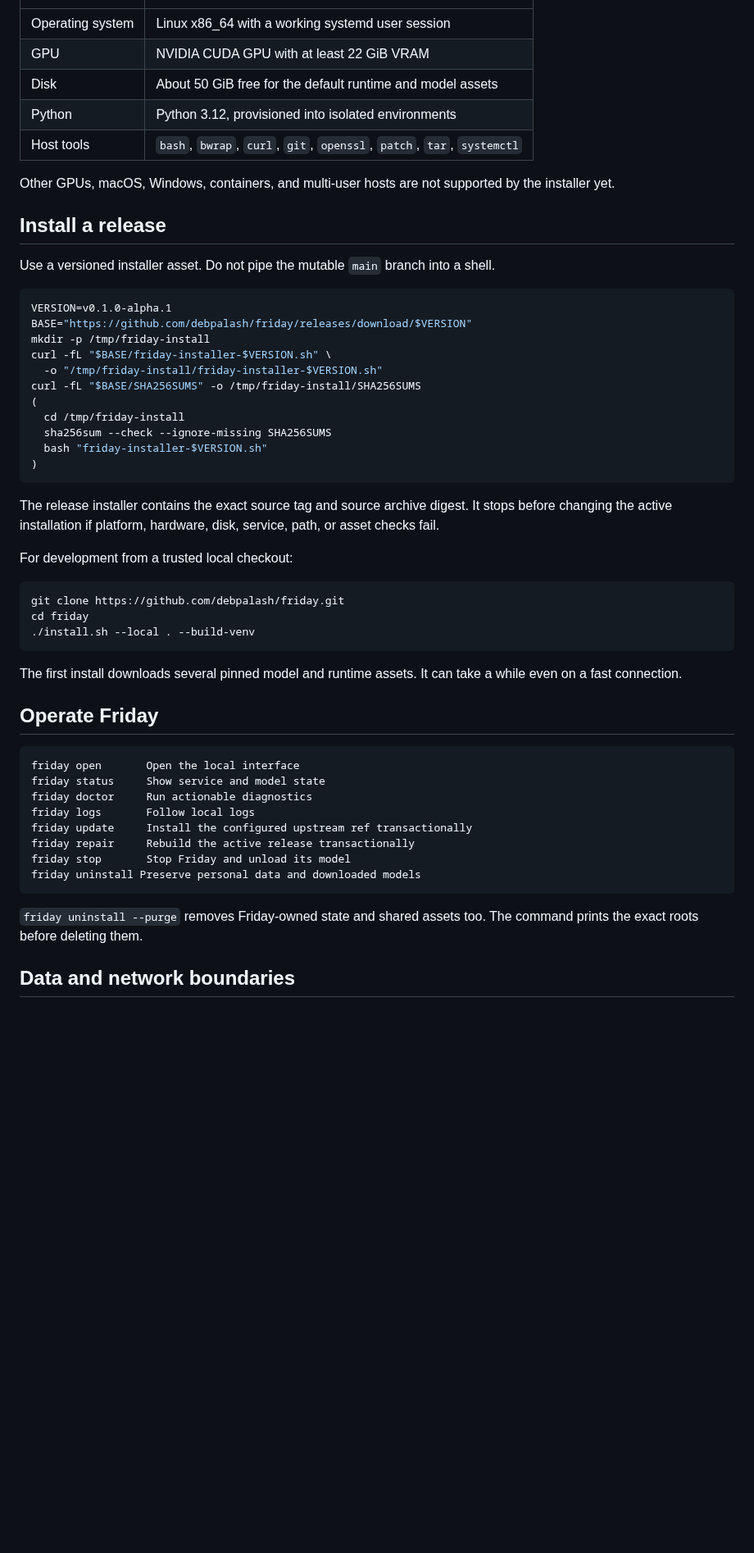
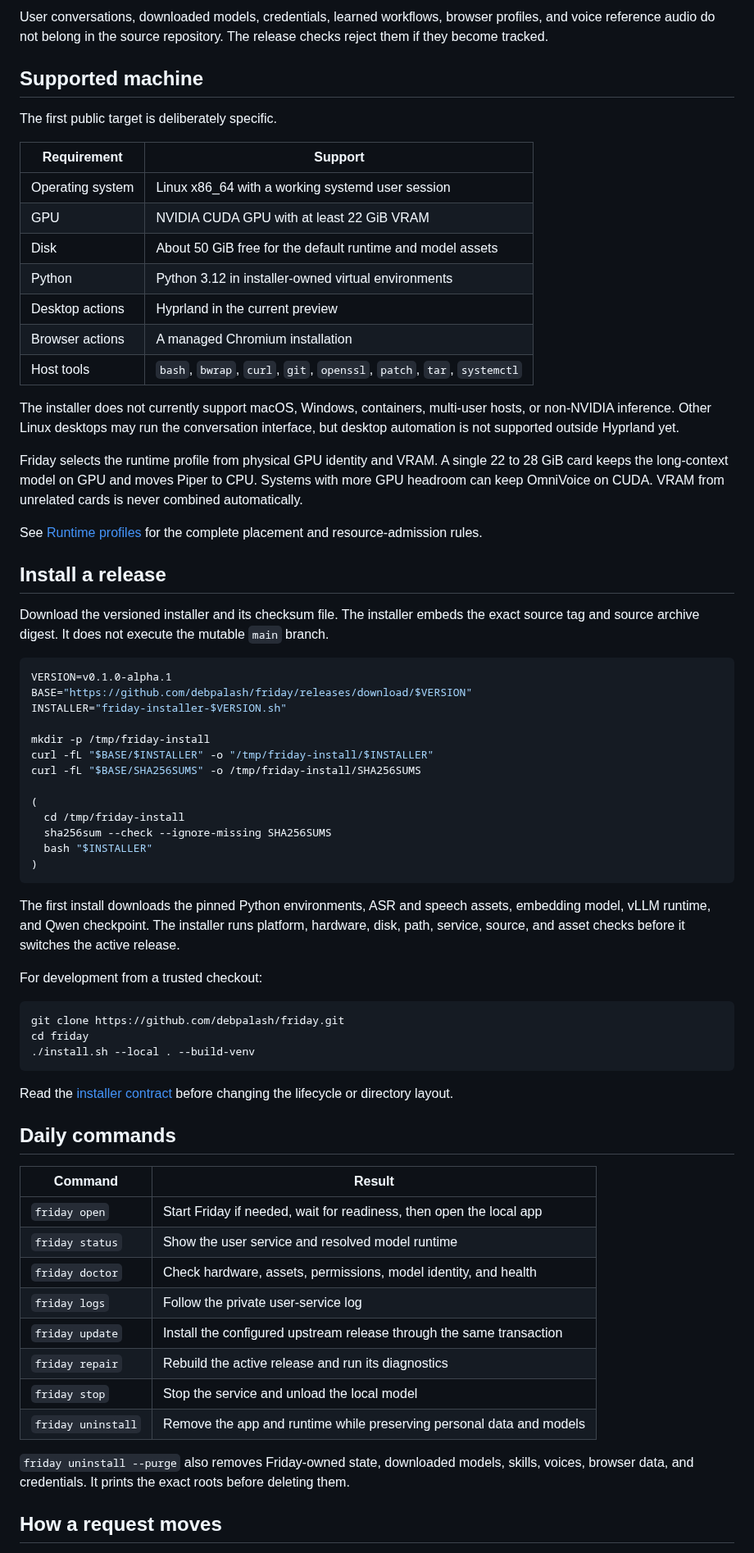
Before and after one commit to debpalash/friday, a Markdown page: README.md, the part around one of its changes. Shown at 82% size. Rendered like a GitHub page; blank space fills up the shorter version.

````diff
--- a/README.md
+++ b/README.md
@@ -32,37 +73,61 @@ The supported public target is intentionally narrow:
+User conversations, downloaded models, credentials, learned workflows, browser
+profiles, and voice reference audio do not belong in the source repository.
+The release checks reject them if they become tracked.
+
+## Supported machine
+
+The first public target is deliberately specific.
+
+| Requirement | Support |
 |---|---|
 | Operating system | Linux x86_64 with a working systemd user session |
 | GPU | NVIDIA CUDA GPU with at least 22 GiB VRAM |
 | Disk | About 50 GiB free for the default runtime and model assets |
-| Python | Python 3.12, provisioned into isolated environments |
+| Python | Python 3.12 in installer-owned virtual environments |
+| Desktop actions | Hyprland in the current preview |
+| Browser actions | A managed Chromium installation |
 | Host tools | `bash`, `bwrap`, `curl`, `git`, `openssl`, `patch`, `tar`, `systemctl` |
 
-Other GPUs, macOS, Windows, containers, and multi-user hosts are not supported
-by the installer yet.
+The installer does not currently support macOS, Windows, containers, multi-user
+hosts, or non-NVIDIA inference. Other Linux desktops may run the conversation
+interface, but desktop automation is not supported outside Hyprland yet.
+
+Friday selects the runtime profile from physical GPU identity and VRAM. A
+single 22 to 28 GiB card keeps the long-context model on GPU and moves Piper to
+CPU. Systems with more GPU headroom can keep OmniVoice on CUDA. VRAM from
+unrelated cards is never combined automatically.
+
+See [Runtime profiles](docs/runtime-profiles.md) for the complete placement and
+resource-admission rules.
 
 ## Install a release
 
-Use a versioned installer asset. Do not pipe the mutable `main` branch into a
-shell.
+Download the versioned installer and its checksum file. The installer embeds
+the exact source tag and source archive digest. It does not execute the mutable
+`main` branch.
 
 ```bash
 VERSION=v0.1.0-alpha.1
 BASE="https://github.com/debpalash/friday/releases/download/$VERSION"
+INSTALLER="friday-installer-$VERSION.sh"
+
 mkdir -p /tmp/friday-install
-curl -fL "$BASE/friday-installer-$VERSION.sh" \
-  -o "/tmp/friday-install/friday-installer-$VERSION.sh"
+curl -fL "$BASE/$INSTALLER" -o "/tmp/friday-install/$INSTALLER"
 curl -fL "$BASE/SHA256SUMS" -o /tmp/friday-install/SHA256SUMS
+
 (
   cd /tmp/friday-install
   sha256sum --check --ignore-missing SHA256SUMS
-  bash "friday-installer-$VERSION.sh"
+  bash "$INSTALLER"
 )
 ```
 
-The release installer contains the exact source tag and source archive digest.
-It stops before changing the active installation if platform, hardware, disk,
-service, path, or asset checks fail.
+The first install downloads the pinned Python environments, ASR and speech
+assets, embedding model, vLLM runtime, and Qwen checkpoint. The installer runs
+platform, hardware, disk, path, service, source, and asset checks before it
+switches the active release.
 
-For development from a trusted local checkout:
+For development from a trusted checkout:
 
 ```bash
 git clone https://github.com/debpalash/friday.git
@@ -70,24 +135,26 @@ cd friday
 ./install.sh --local . --build-venv
 ```
 
-The first install downloads several pinned model and runtime assets. It can take
-a while even on a fast connection.
+Read the [installer contract](docs/installer.md) before changing the lifecycle
+or directory layout.
 
-## Operate Friday
+## Daily commands
+
+| Command | Result |
+|---|---|
+| `friday open` | Start Friday if needed, wait for readiness, then open the local app |
+| `friday status` | Show the user service and resolved model runtime |
+| `friday doctor` | Check hardware, assets, permissions, model identity, and health |
+| `friday logs` | Follow the private user-service log |
+| `friday update` | Install the configured upstream release through the same transaction |
+| `friday repair` | Rebuild the active release and run its diagnostics |
+| `friday stop` | Stop the service and unload the local model |
+| `friday uninstall` | Remove the app and runtime while preserving personal data and models |
+
+`friday uninstall --purge` also removes Friday-owned state, downloaded models,
+skills, voices, browser data, and credentials. It prints the exact roots before
+deleting them.
+
+## How a request moves
 
 ```text
-friday open       Open the local interface
-friday status     Show service and model state
-friday doctor     Run actionable diagnostics
-friday logs       Follow local logs
-friday update     Install the configured upstream ref transactionally
-friday repair     Rebuild the active release transactionally
-friday stop       Stop Friday and unload its model
-friday uninstall Preserve personal data and downloaded models
-```
-
-`friday uninstall --purge` removes Friday-owned state and shared assets too.
-The command prints the exact roots before deleting them.
-
-## Data and network boundaries
-
````
Also changed, not shown: other parts of README.md (+142 -59 lines), assets/friday-interface.png (added), 1 other file.
